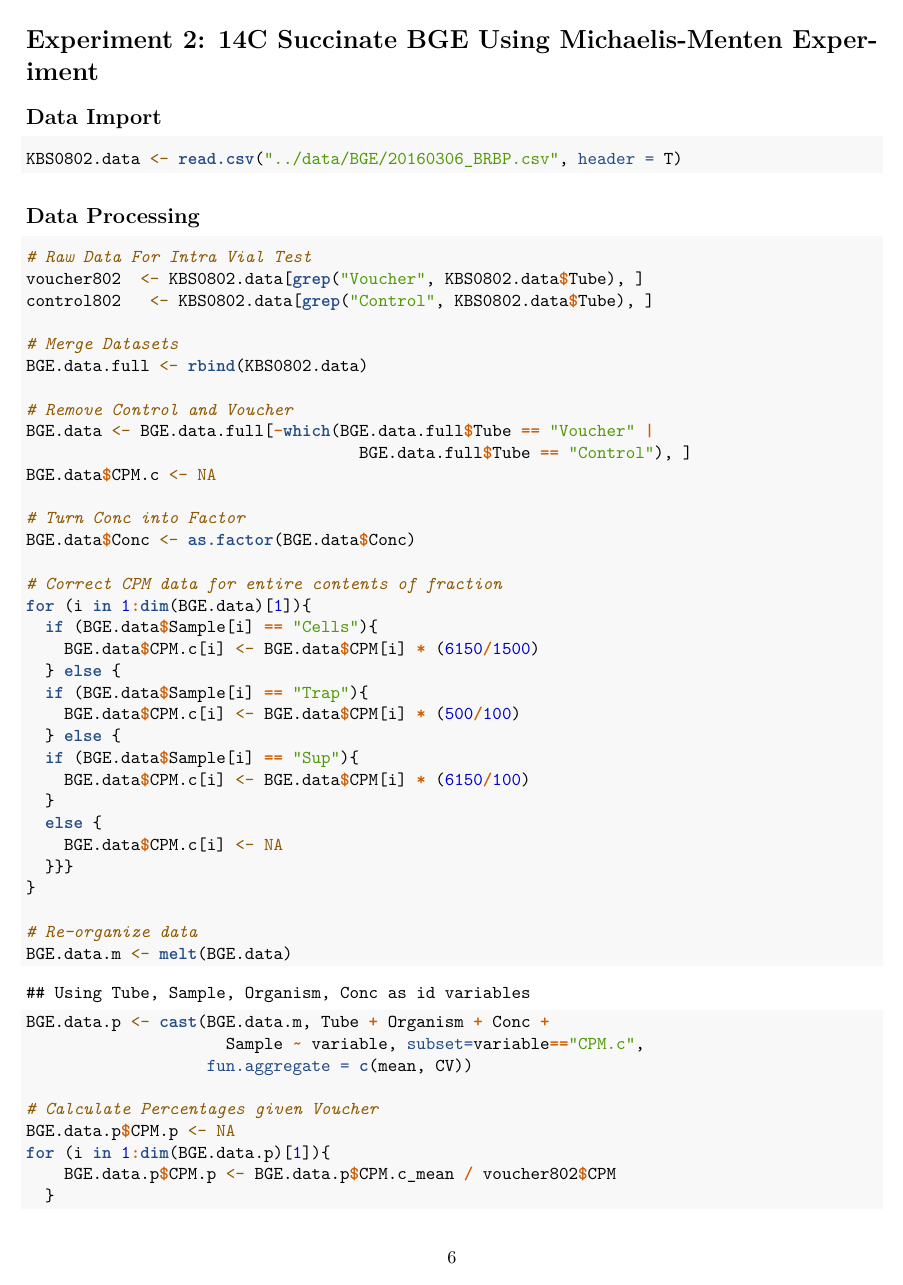
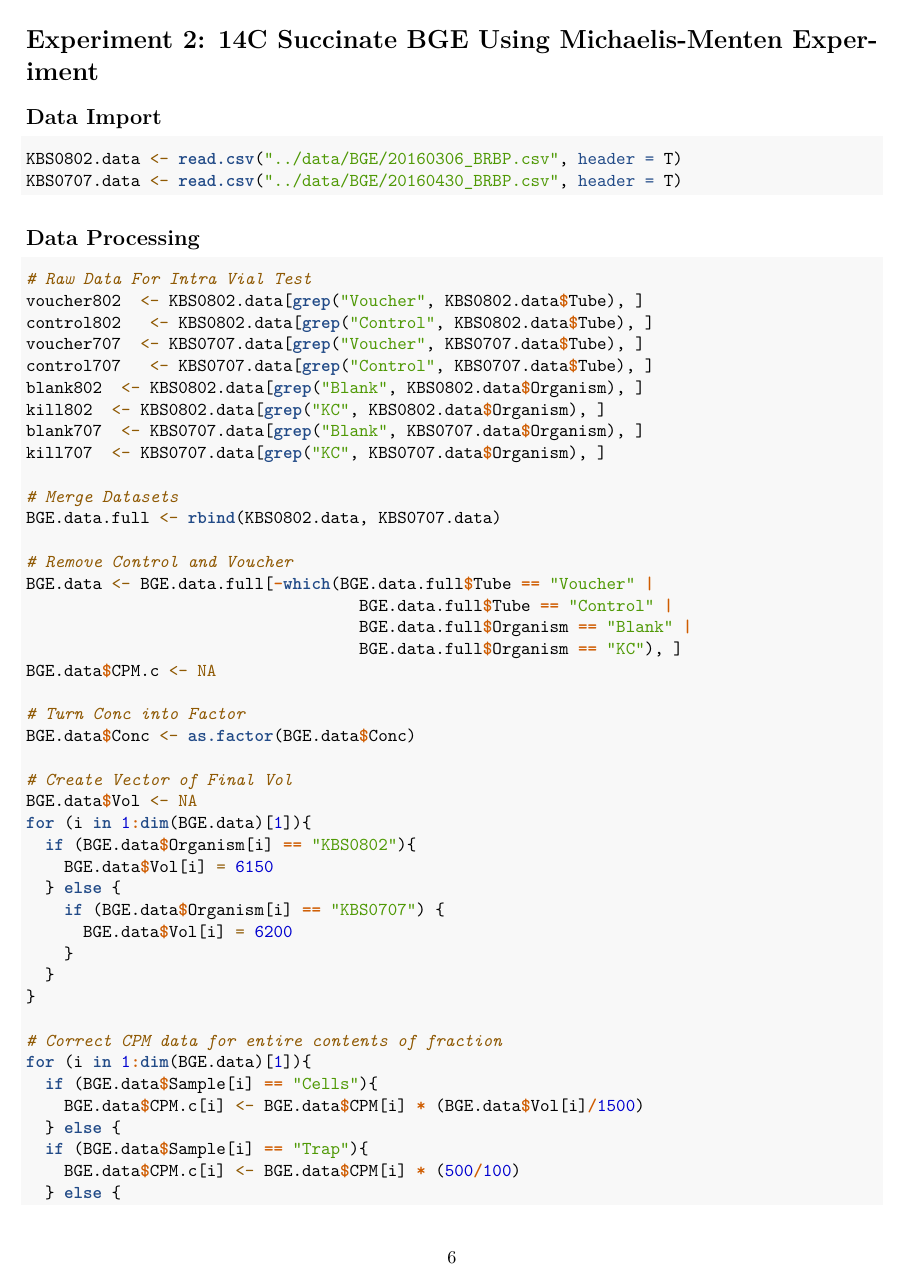
Before and after one commit to LennonLab/StarvationTraits, an R Markdown document (analyses/LTDE_BGE.Rmd): page 6 of 9 before the commit and page 6 of 10 after it. Rendered offline with R 4.5, knitr and Pandoc, then LaTeX, with nearby package versions.

Commit message:
Adding data processing to the Rmd script, Checks out and now ready for the plots

````diff
--- a/analyses/LTDE_BGE.Rmd
+++ b/analyses/LTDE_BGE.Rmd
@@ -219,6 +219,7 @@
 ## Data Import
 ```{r, results='hide'}
 KBS0802.data <- read.csv("../data/BGE/20160306_BRBP.csv", header = T)
+KBS0707.data <- read.csv("../data/BGE/20160430_BRBP.csv", header = T)
 ```
 
 ## Data Processing
@@ -226,28 +227,48 @@
 # Raw Data For Intra Vial Test
 voucher802  <- KBS0802.data[grep("Voucher", KBS0802.data$Tube), ]
 control802   <- KBS0802.data[grep("Control", KBS0802.data$Tube), ]
+voucher707  <- KBS0707.data[grep("Voucher", KBS0707.data$Tube), ]
+control707   <- KBS0707.data[grep("Control", KBS0707.data$Tube), ]
+blank802  <- KBS0802.data[grep("Blank", KBS0802.data$Organism), ]
+kill802  <- KBS0802.data[grep("KC", KBS0802.data$Organism), ]
+blank707  <- KBS0707.data[grep("Blank", KBS0707.data$Organism), ]
+kill707  <- KBS0707.data[grep("KC", KBS0707.data$Organism), ]
 
 # Merge Datasets
-BGE.data.full <- rbind(KBS0802.data)
+BGE.data.full <- rbind(KBS0802.data, KBS0707.data)
 
 # Remove Control and Voucher
 BGE.data <- BGE.data.full[-which(BGE.data.full$Tube == "Voucher" |
-                                   BGE.data.full$Tube == "Control"), ]
+                                   BGE.data.full$Tube == "Control" |
+                                   BGE.data.full$Organism == "Blank" |
+                                   BGE.data.full$Organism == "KC"), ]
 BGE.data$CPM.c <- NA
 
 # Turn Conc into Factor
 BGE.data$Conc <- as.factor(BGE.data$Conc)
 
+# Create Vector of Final Vol
+BGE.data$Vol <- NA
+for (i in 1:dim(BGE.data)[1]){
+  if (BGE.data$Organism[i] == "KBS0802"){
+    BGE.data$Vol[i] = 6150
+  } else {
+    if (BGE.data$Organism[i] == "KBS0707") {
+      BGE.data$Vol[i] = 6200
+    }
+  }
+}
+
 # Correct CPM data for entire contents of fraction
 for (i in 1:dim(BGE.data)[1]){
   if (BGE.data$Sample[i] == "Cells"){
-    BGE.data$CPM.c[i] <- BGE.data$CPM[i] * (6150/1500)
+    BGE.data$CPM.c[i] <- BGE.data$CPM[i] * (BGE.data$Vol[i]/1500)
   } else {
   if (BGE.data$Sample[i] == "Trap"){
     BGE.data$CPM.c[i] <- BGE.data$CPM[i] * (500/100)
   } else {
   if (BGE.data$Sample[i] == "Sup"){
-    BGE.data$CPM.c[i] <- BGE.data$CPM[i] * (6150/100)
+    BGE.data$CPM.c[i] <- BGE.data$CPM[i] * (BGE.data$Vol[i]/100)
   }
   else {
     BGE.data$CPM.c[i] <- NA
@@ -258,9 +279,8 @@
 BGE.data.m <- melt(BGE.data)
 BGE.data.p <- cast(BGE.data.m, Tube + Organism + Conc +
                      Sample ~ variable, subset=variable=="CPM.c",
-                   fun.aggregate = c(mean, CV))
+                   fun.aggregate = mean)
 
 # Calculate Percentages given Voucher
 BGE.data.p$CPM.p <- NA
 for (i in 1:dim(BGE.data.p)[1]){
-    BGE.data.p$CPM.p <- BGE.data.p$CPM.c_mean / voucher802$CPM
--- a/data/BGE/20160430_BRBP.csv
+++ b/data/BGE/20160430_BRBP.csv
@@ -11,8 +11,8 @@
 Tube07,9420.00,Sup,KC,10
 Tube07,2066.50,Trap,KC,10
 Tube07,2085.50,Trap,KC,10
-Tube08,1222.50,Cells,,10
-Tube08,1171.50,Cells,,10
+Tube08,1222.50,Cells,KBS0707,10
+Tube08,1171.50,Cells,KBS0707,10
 Tube08,10433.0,Sup,KBS0707,10
 Tube08,10430.5,Sup,KBS0707,10
 Tube08,4621.00,Trap,KBS0707,10
````
Also changed, not shown: analyses/LTDE_BGE.Rmd (26 more changed lines).
